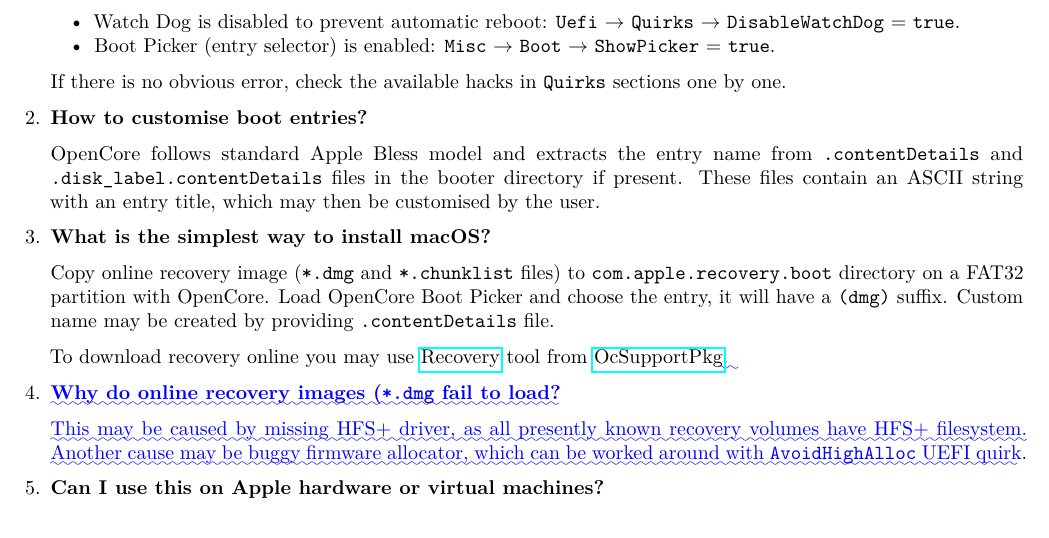
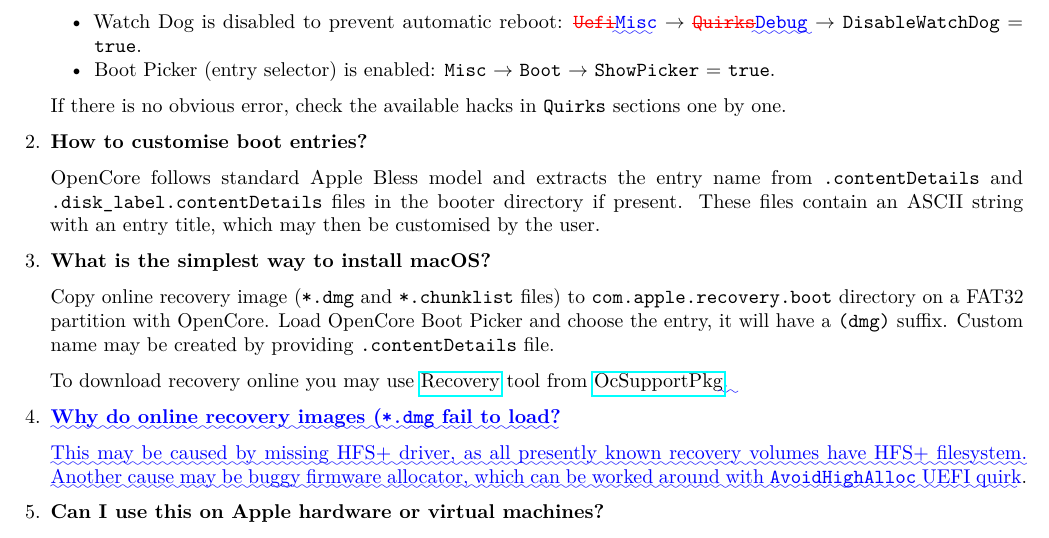
Before and after one commit to acidanthera/OpenCorePkg, a LaTeX document (Docs/Differences/Differences.tex): part of page 18 of 18, cut so that both start at the same text. Compiled offline with pdfLaTeX.

Commit message:
Docs: Fixed typo

```diff
--- a/Docs/Differences/Differences.tex
+++ b/Docs/Differences/Differences.tex
@@ -3392,7 +3392,7 @@
   \texttt{Misc} $\rightarrow$ \texttt{Security}
   $\rightarrow$ \texttt{HaltLevel} $=$ \texttt{0x80000000}.
   \item Watch Dog is disabled to prevent automatic reboot:
-  \texttt{Uefi} $\rightarrow$ \texttt{Quirks} $\rightarrow$
+  \texttt{\DIFdelbegin \DIFdel{Uefi}\DIFdelend \DIFaddbegin \DIFadd{Misc}\DIFaddend } $\rightarrow$ \texttt{\DIFdelbegin \DIFdel{Quirks}\DIFdelend \DIFaddbegin \DIFadd{Debug}\DIFaddend } $\rightarrow$
   \texttt{DisableWatchDog} $=$ \texttt{true}.
   \item Boot Picker (entry selector) is enabled: \texttt{Misc}
   $\rightarrow$ \texttt{Boot} $\rightarrow$ \texttt{ShowPicker} $=$ \texttt{true}.
```
Also changed, not shown: Docs/Configuration.tex (+1 -1 lines), Docs/Configuration.pdf, Docs/Differences/Differences.pdf, Docs/Differences/Differences.tex (4 more changed lines).
